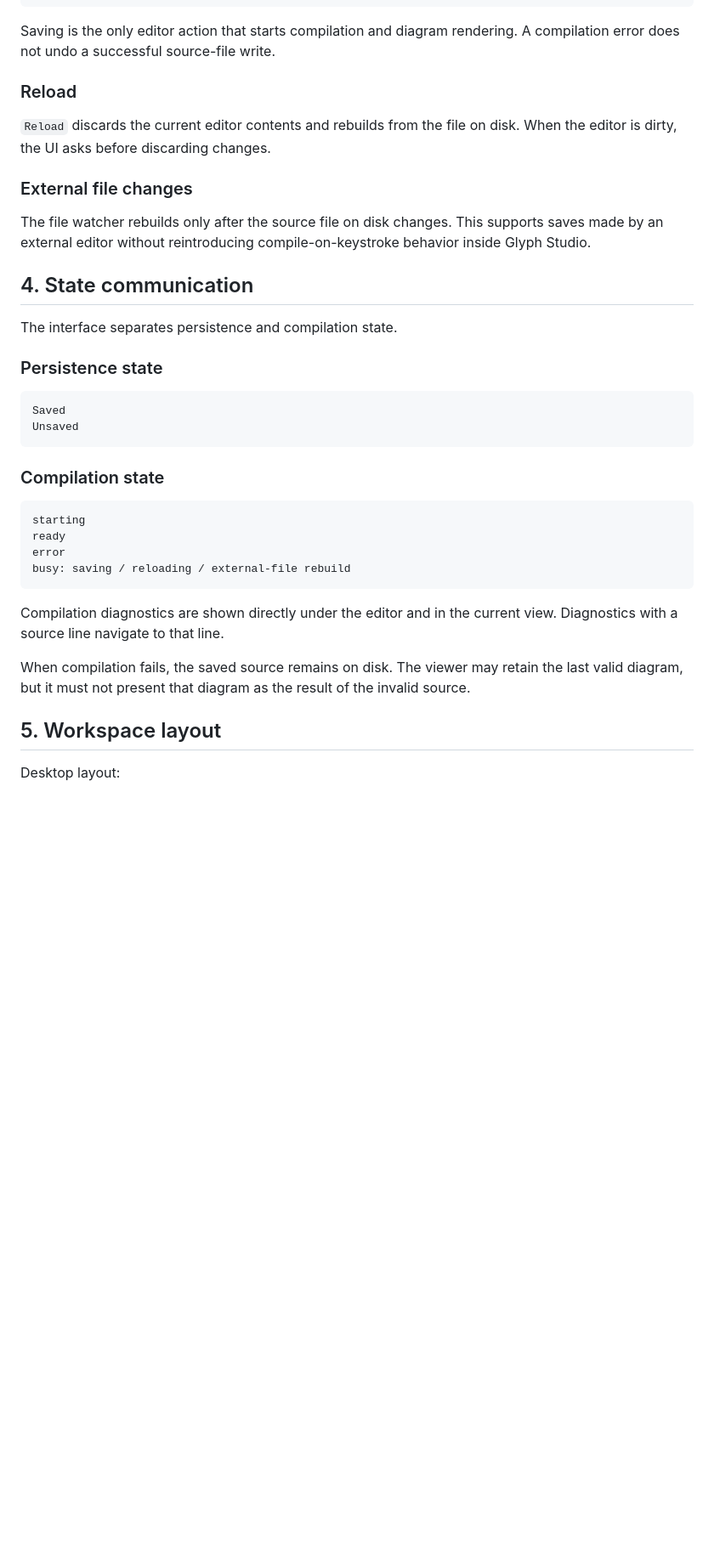
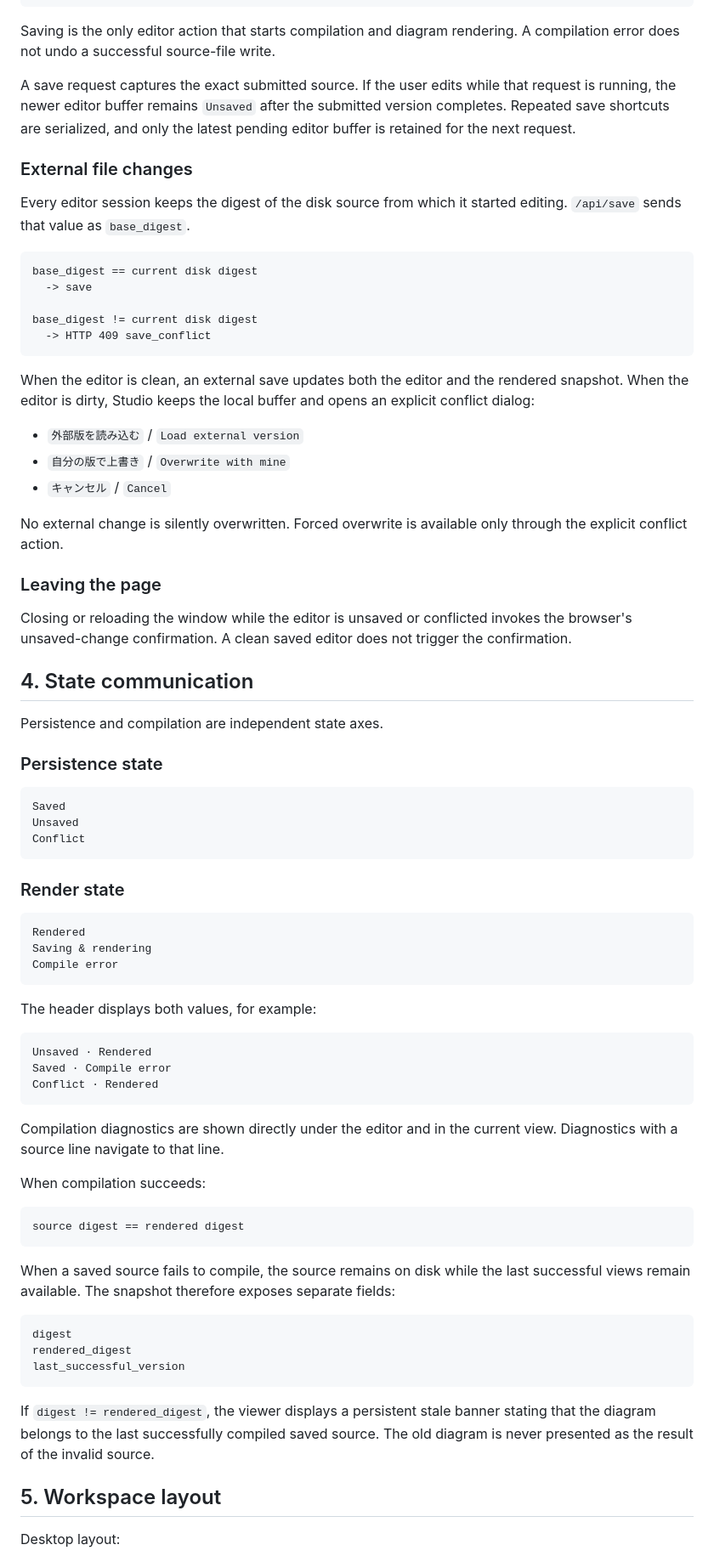
Before and after one commit to tai-calg/glyph-transpiler-rust, a Markdown page: docs/STUDIO_UX.md, the part around one of its changes. Shown at 85% size. Drawn GitHub-style; blank space fills up the shorter version.

Commit message:
Document conflict-safe save and stale rendering UX

````diff
--- a/docs/STUDIO_UX.md
+++ b/docs/STUDIO_UX.md
@@ -81,37 +81,77 @@ Ctrl/Cmd + S
 
 Saving is the only editor action that starts compilation and diagram rendering. A compilation error does not undo a successful source-file write.
 
-### Reload
-
-`Reload` discards the current editor contents and rebuilds from the file on disk. When the editor is dirty, the UI asks before discarding changes.
+A save request captures the exact submitted source. If the user edits while that request is running, the newer editor buffer remains `Unsaved` after the submitted version completes. Repeated save shortcuts are serialized, and only the latest pending editor buffer is retained for the next request.
 
 ### External file changes
 
-The file watcher rebuilds only after the source file on disk changes. This supports saves made by an external editor without reintroducing compile-on-keystroke behavior inside Glyph Studio.
+Every editor session keeps the digest of the disk source from which it started editing. `/api/save` sends that value as `base_digest`.
+
+```text
+base_digest == current disk digest
+  -> save
+
+base_digest != current disk digest
+  -> HTTP 409 save_conflict
+```
+
+When the editor is clean, an external save updates both the editor and the rendered snapshot. When the editor is dirty, Studio keeps the local buffer and opens an explicit conflict dialog:
+
+- `外部版を読み込む` / `Load external version`
+- `自分の版で上書き` / `Overwrite with mine`
+- `キャンセル` / `Cancel`
+
+No external change is silently overwritten. Forced overwrite is available only through the explicit conflict action.
+
+### Leaving the page
+
+Closing or reloading the window while the editor is unsaved or conflicted invokes the browser's unsaved-change confirmation. A clean saved editor does not trigger the confirmation.
 
 ## 4. State communication
 
-The interface separates persistence and compilation state.
+Persistence and compilation are independent state axes.
 
 ### Persistence state
 
 ```text
 Saved
 Unsaved
+Conflict
 ```
 
-### Compilation state
+### Render state
 
 ```text
-starting
-ready
-error
-busy: saving / reloading / external-file rebuild
+Rendered
+Saving & rendering
+Compile error
+```
+
+The header displays both values, for example:
+
+```text
+Unsaved · Rendered
+Saved · Compile error
+Conflict · Rendered
 ```
 
 Compilation diagnostics are shown directly under the editor and in the current view. Diagnostics with a source line navigate to that line.
 
-When compilation fails, the saved source remains on disk. The viewer may retain the last valid diagram, but it must not present that diagram as the result of the invalid source.
+When compilation succeeds:
+
+```text
+source digest == rendered digest
+```
+
+When a saved source fails to compile, the source remains on disk while the last successful views remain available. The snapshot therefore exposes separate fields:
+
+```text
+digest
+rendered_digest
+last_successful_version
+```
+
+If `digest != rendered_digest`, the viewer displays a persistent stale banner stating that the diagram belongs to the last successfully compiled saved source. The old diagram is never presented as the result of the invalid source.
 
 ## 5. Workspace layout
 
````
Also changed, not shown: other parts of docs/STUDIO_UX.md (+18 -7 lines).
